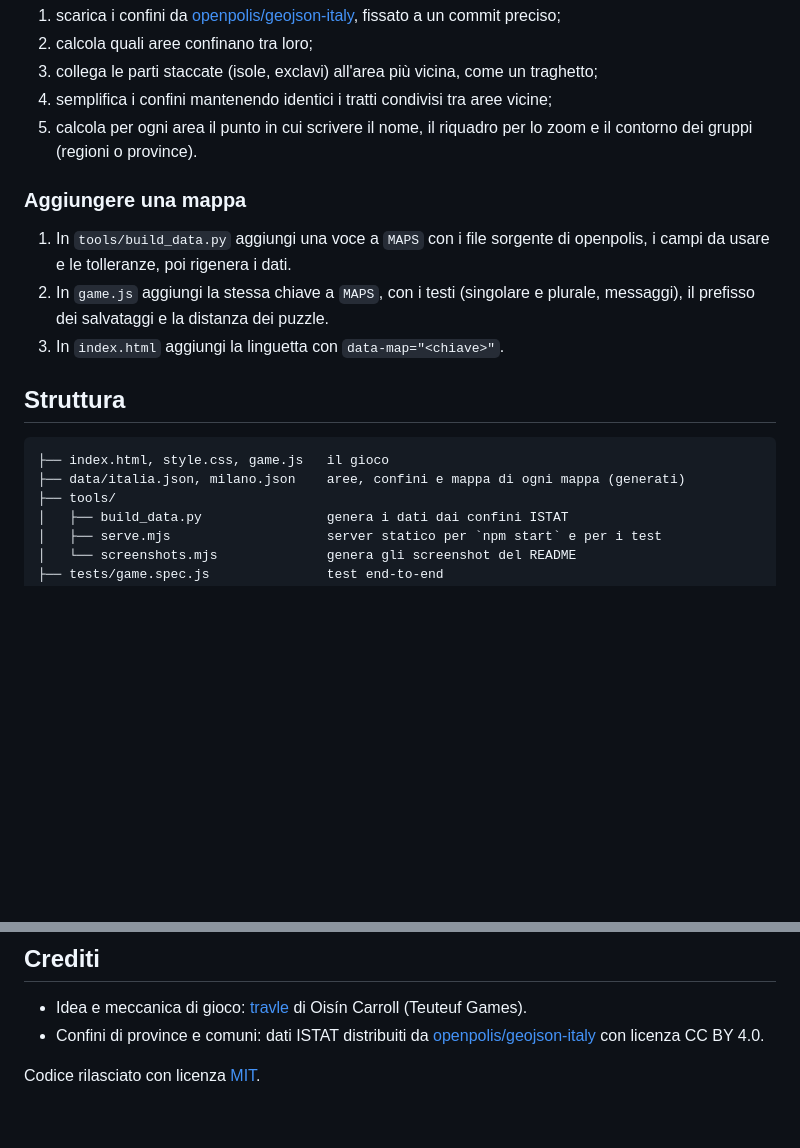
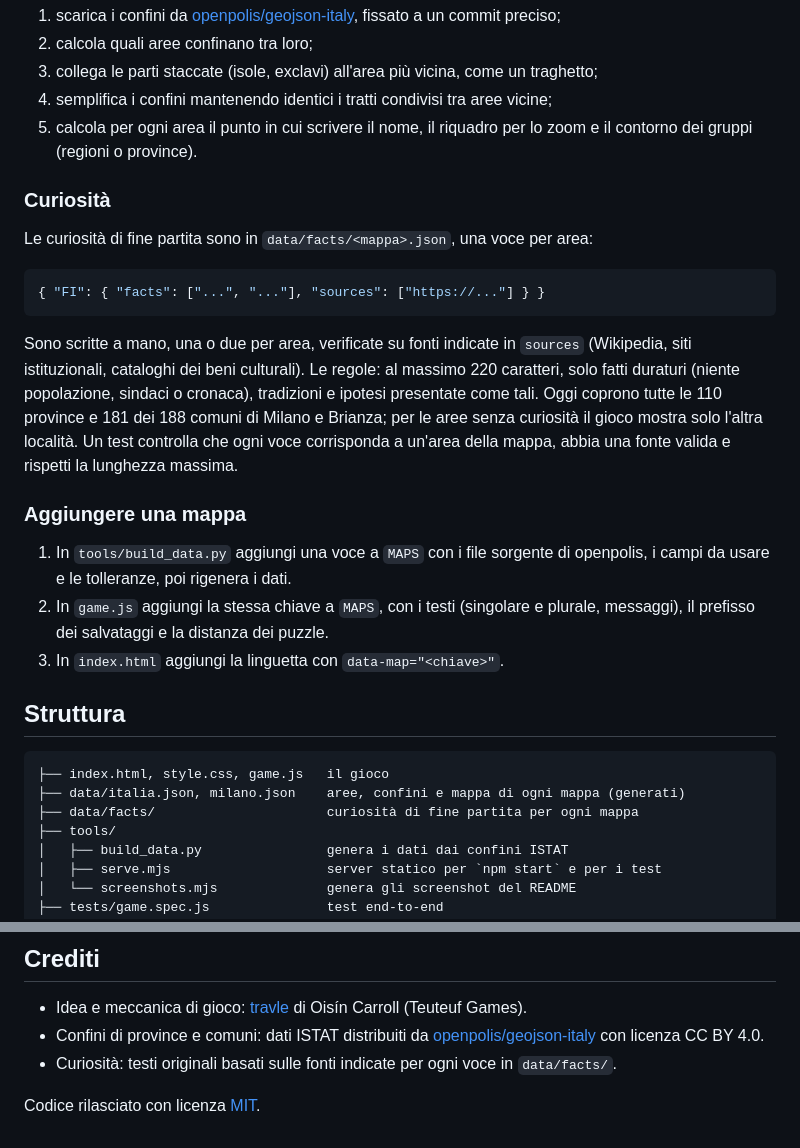
Before and after one commit to MasterCruelty/travel-italian-provinces, a Markdown page: README.md, 2 parts joined by grey strips. Drawn GitHub-style; blank space fills up the shorter version.

````diff
--- a/README.md
+++ b/README.md
@@ -113,6 +114,16 @@ Per ogni mappa lo script:
 4. semplifica i confini mantenendo identici i tratti condivisi tra aree vicine;
 5. calcola per ogni area il punto in cui scrivere il nome, il riquadro per lo zoom e il contorno dei gruppi (regioni o province).
 
+### Curiosità
+
+Le curiosità di fine partita sono in `data/facts/<mappa>.json`, una voce per area:
+
+```json
+{ "FI": { "facts": ["...", "..."], "sources": ["https://..."] } }
+```
+
+Sono scritte a mano, una o due per area, verificate su fonti indicate in `sources` (Wikipedia, siti istituzionali, cataloghi dei beni culturali). Le regole: al massimo 220 caratteri, solo fatti duraturi (niente popolazione, sindaci o cronaca), tradizioni e ipotesi presentate come tali. Oggi coprono tutte le 110 province e 181 dei 188 comuni di Milano e Brianza; per le aree senza curiosità il gioco mostra solo l'altra località. Un test controlla che ogni voce corrisponda a un'area della mappa, abbia una fonte valida e rispetti la lunghezza massima.
+
 ### Aggiungere una mappa
 
 1. In `tools/build_data.py` aggiungi una voce a `MAPS` con i file sorgente di openpolis, i campi da usare e le tolleranze, poi rigenera i dati.
@@ -124,6 +135,7 @@ Per ogni mappa lo script:
 ```
 ├── index.html, style.css, game.js   il gioco
 ├── data/italia.json, milano.json    aree, confini e mappa di ogni mappa (generati)
+├── data/facts/                      curiosità di fine partita per ogni mappa
 ├── tools/
 │   ├── build_data.py                genera i dati dai confini ISTAT
 │   ├── serve.mjs                    server statico per `npm start` e per i test
@@ -142,5 +154,6 @@ Il gioco è gratuito e senza pubblicità. Se ti piace puoi [offrirmi un caffè s
 
 - Idea e meccanica di gioco: [travle](https://travle.earth) di Oisín Carroll (Teuteuf Games).
 - Confini di province e comuni: dati ISTAT distribuiti da [openpolis/geojson-italy](https://github.com/openpolis/geojson-italy) con licenza CC BY 4.0.
+- Curiosità: testi originali basati sulle fonti indicate per ogni voce in `data/facts/`.
 
 Codice rilasciato con licenza [MIT](LICENSE).
````
Also changed, not shown: other parts of README.md (+5 -4 lines), docs/screenshots/curiosita.png (added), docs/screenshots/desktop.png, docs/screenshots/regole.png, docs/screenshots/risultato.png, 7 other files.
